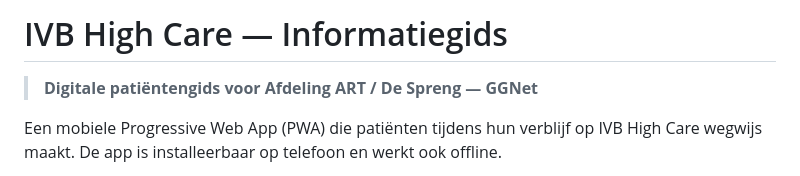
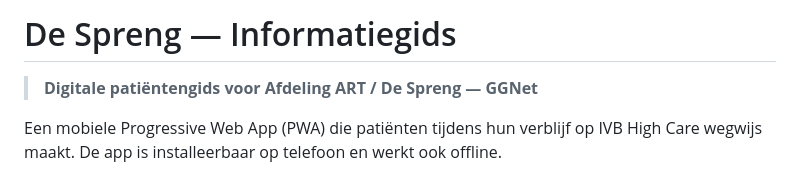
Before and after one commit to ilmastro/ivb-highcare-v2, a Markdown page: README.md, the part around the change. Rendered like a GitHub page.

Commit message:
Rename project to 'De Spreng' and update details
Updated the project name and description in README.

```diff
--- a/README.md
+++ b/README.md
@@ -1,4 +1,4 @@
-# IVB High Care — Informatiegids
+# De Spreng — Informatiegids
 
 > **Digitale patiëntengids voor Afdeling ART / De Spreng — GGNet**
 
```
